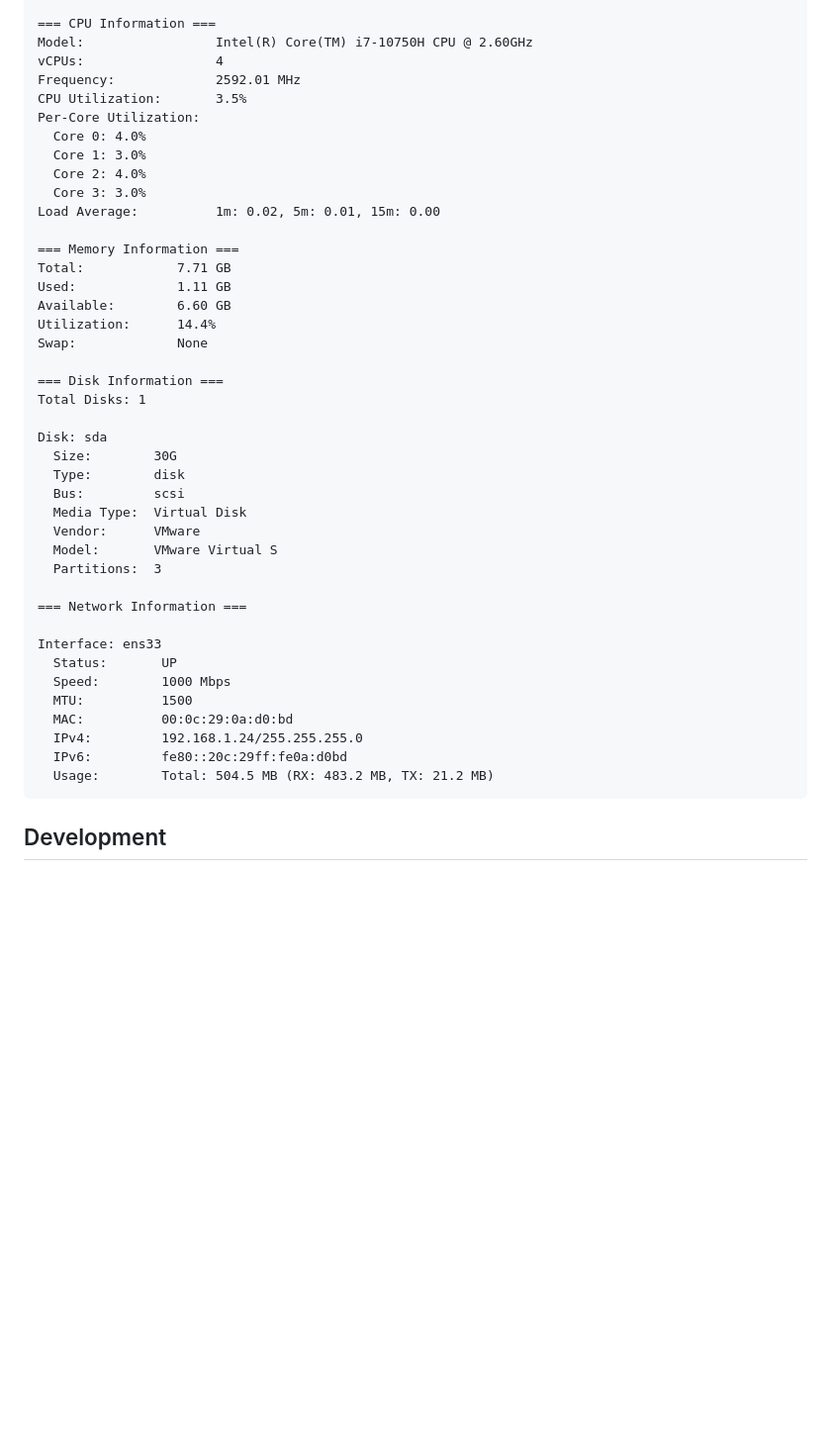
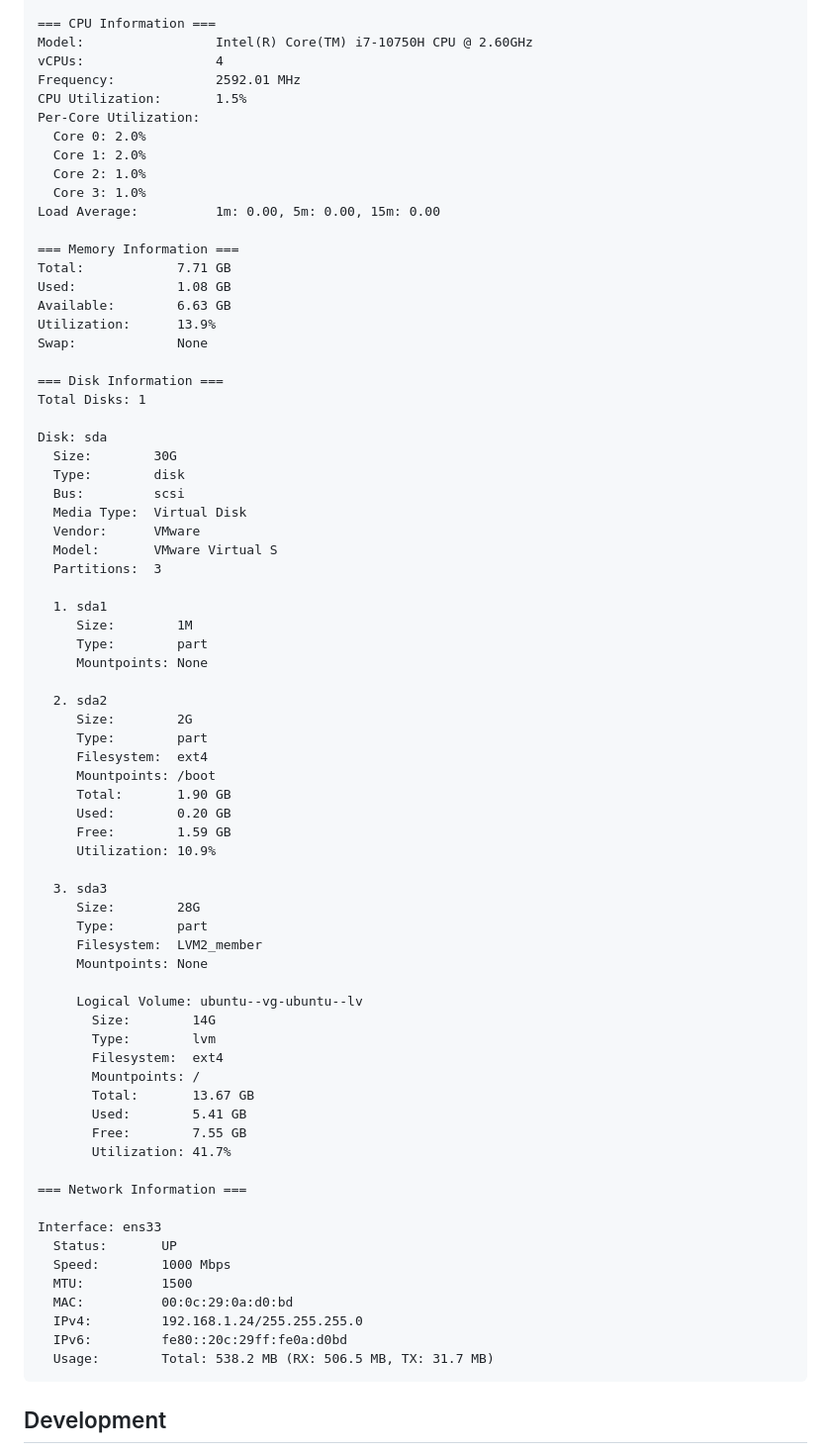
Before and after one commit to idoCo10/InfraMonitor, a Markdown page: README.md, the part around one of its changes. Shown at 99% size. Rendered like a GitHub page; blank space fills up the shorter version.

````diff
--- a/README.md
+++ b/README.md
@@ -138,19 +138,19 @@ Virtualization:           VMware (Tools version: 13.0.0.0 [build-24696409])
 Model:                 Intel(R) Core(TM) i7-10750H CPU @ 2.60GHz
 vCPUs:                 4
 Frequency:             2592.01 MHz
-CPU Utilization:       3.5%
+CPU Utilization:       1.5%
 Per-Core Utilization:
-  Core 0: 4.0%
-  Core 1: 3.0%
-  Core 2: 4.0%
-  Core 3: 3.0%
-Load Average:          1m: 0.02, 5m: 0.01, 15m: 0.00
+  Core 0: 2.0%
+  Core 1: 2.0%
+  Core 2: 1.0%
+  Core 3: 1.0%
+Load Average:          1m: 0.00, 5m: 0.00, 15m: 0.00
 
 === Memory Information ===
 Total:            7.71 GB
-Used:             1.11 GB
-Available:        6.60 GB
-Utilization:      14.4%
+Used:             1.08 GB
+Available:        6.63 GB
+Utilization:      13.9%
 Swap:             None
 
 === Disk Information ===
@@ -165,6 +165,37 @@ Disk: sda
   Model:       VMware Virtual S
   Partitions:  3
 
+  1. sda1
+     Size:        1M
+     Type:        part
+     Mountpoints: None
+
+  2. sda2
+     Size:        2G
+     Type:        part
+     Filesystem:  ext4
+     Mountpoints: /boot
+     Total:       1.90 GB
+     Used:        0.20 GB
+     Free:        1.59 GB
+     Utilization: 10.9%
+
+  3. sda3
+     Size:        28G
+     Type:        part
+     Filesystem:  LVM2_member
+     Mountpoints: None
+
+     Logical Volume: ubuntu--vg-ubuntu--lv
+       Size:        14G
+       Type:        lvm
+       Filesystem:  ext4
+       Mountpoints: /
+       Total:       13.67 GB
+       Used:        5.41 GB
+       Free:        7.55 GB
+       Utilization: 41.7%
+
 === Network Information ===
 
 Interface: ens33
@@ -174,7 +205,7 @@ Interface: ens33
   MAC:          00:0c:29:0a:d0:bd
   IPv4:         192.168.1.24/255.255.255.0
   IPv6:         fe80::20c:29ff:fe0a:d0bd
-  Usage:        Total: 504.5 MB (RX: 483.2 MB, TX: 21.2 MB)
+  Usage:        Total: 538.2 MB (RX: 506.5 MB, TX: 31.7 MB)
 ```
 
 ## Development
````
Also changed, not shown: other parts of README.md (+1 -1 lines).
